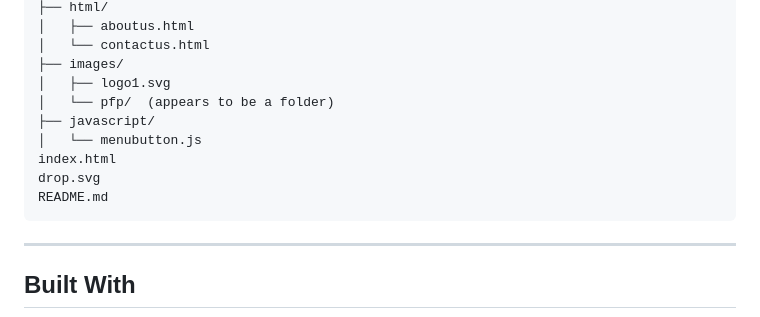
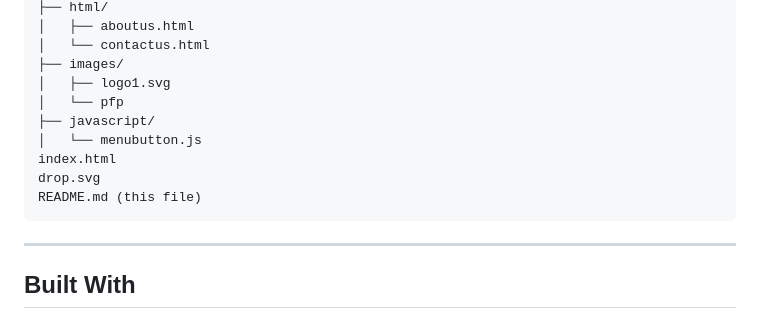
Before and after one commit to disvid/Easysell-website, a Markdown page: README.md, the part around one of its changes. Rendered like a GitHub page.

````diff
--- a/README.md
+++ b/README.md
@@ -17,12 +17,12 @@ resources/
 │   └── contactus.html
 ├── images/
 │   ├── logo1.svg
-│   └── pfp/  (appears to be a folder)
+│   └── pfp
 ├── javascript/
 │   └── menubutton.js
 index.html
 drop.svg
-README.md
+README.md (this file)
 ```
 
 ---
````
Also changed, not shown: other parts of README.md (+1 -1 lines).
